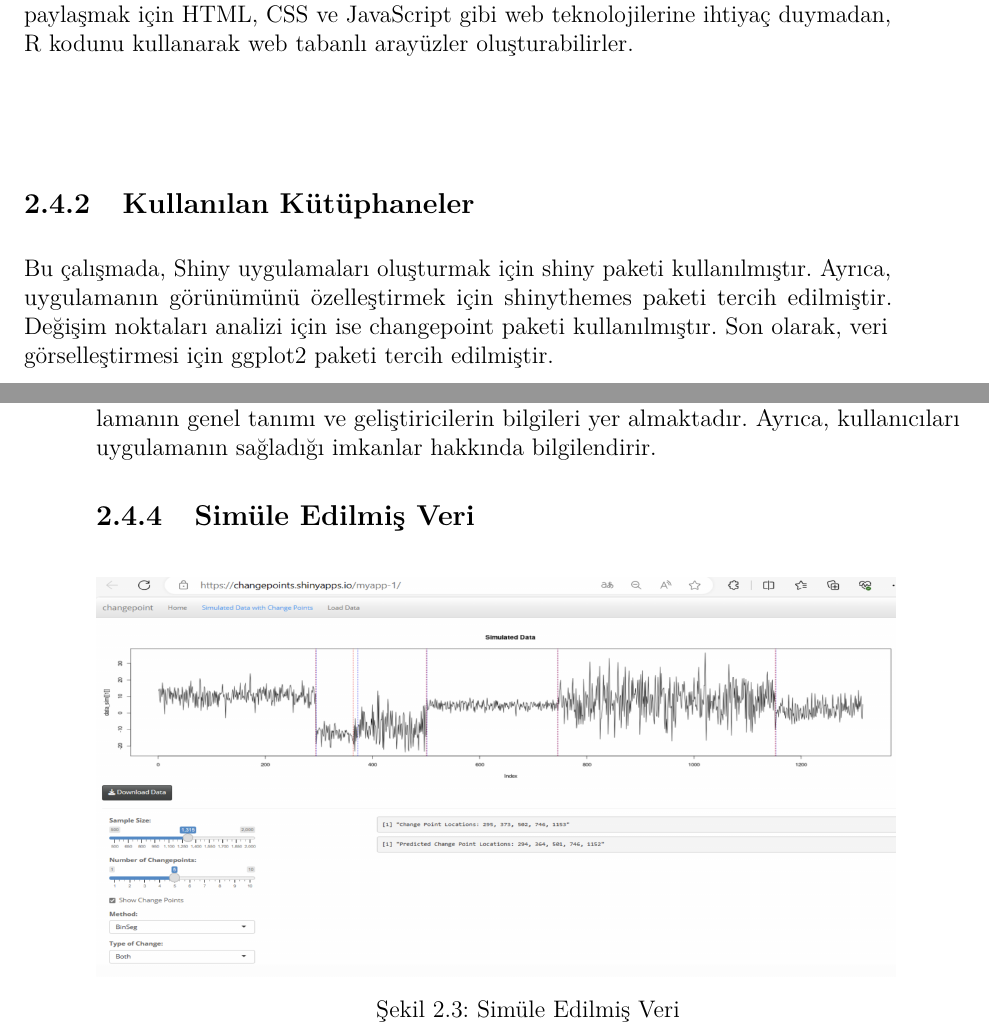
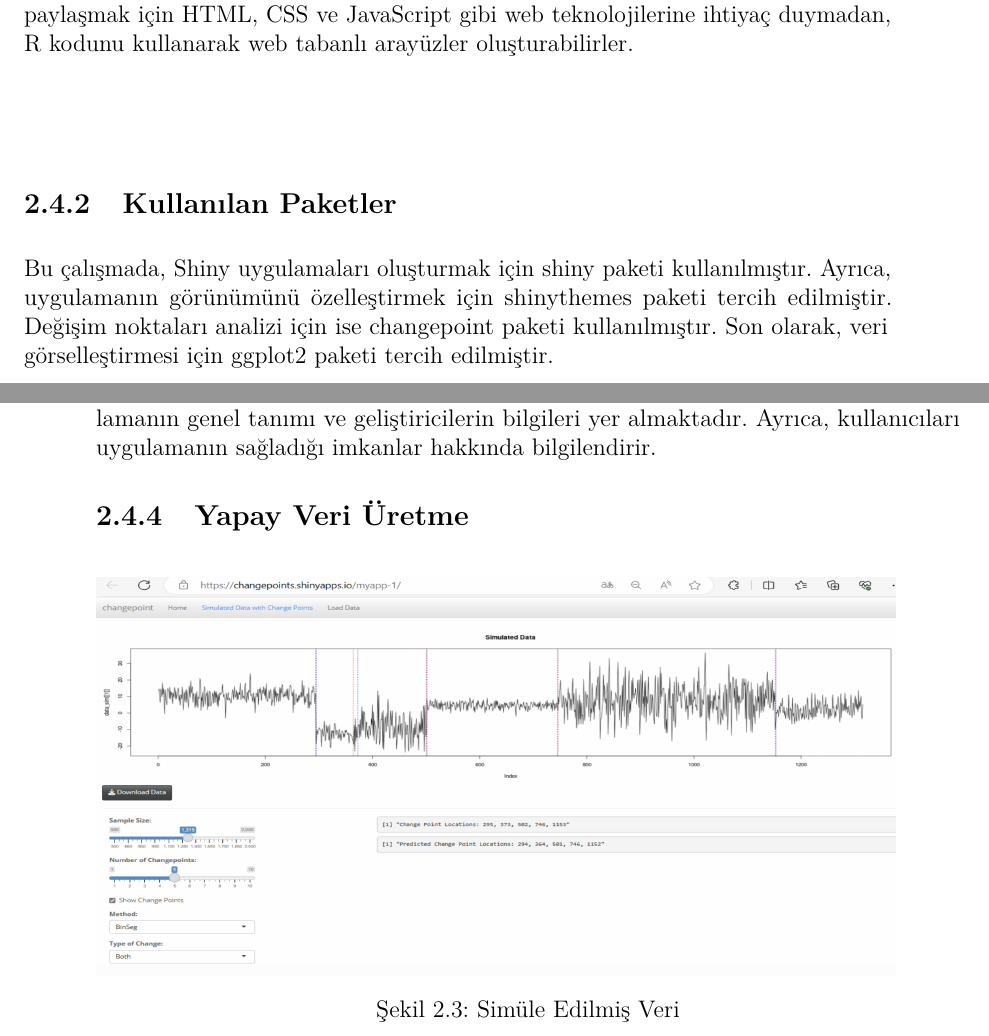
Before and after one commit to eyildiztepe/ChangePointDetection, a LaTeX thesis (_book/BP_Rapor.tex): two parts of pages 44 and 45 of 52, joined at a grey line, cut so that both start at the same text. Compiled offline with pdfLaTeX.

Commit message:
02-chap2.Rmd

```diff
--- a/_book/BP_Rapor.tex
+++ b/_book/BP_Rapor.tex
@@ -1158,7 +1158,7 @@ Bu uygulama genel olarak değişim noktası içeren yapay veriler üretmeyi ve c
 
 R Shiny, R programlama dilinde interaktif web tabanlı uygulamalar oluşturmak için kullanılan bir pakettir. Bu paket, R kullanıcılarının veri analizi ve görselleştirme yeteneklerini web tabanlı arayüzler üzerinden paylaşmalarını sağlar. R Shiny, istatistiksel analizlerin ve veri görselleştirmenin yanı sıra, R dilinin sağladığı zengin paket ve fonksiyonlardan da yararlanabilir. Bu şekilde, kullanıcılar, veri analizlerini ve sonuçlarını paylaşmak için HTML, CSS ve JavaScript gibi web teknolojilerine ihtiyaç duymadan, R kodunu kullanarak web tabanlı arayüzler oluşturabilirler.
 
-\subsection{Kullanılan Kütüphaneler}\label{kullanux131lan-kuxfctuxfcphaneler}
+\subsection{Kullanılan Paketler}\label{kullanux131lan-paketler}
 
 Bu çalışmada, Shiny uygulamaları oluşturmak için shiny paketi kullanılmıştır. Ayrıca, uygulamanın görünümünü özelleştirmek için shinythemes paketi tercih edilmiştir. Değişim noktaları analizi için ise changepoint paketi kullanılmıştır. Son olarak, veri görselleştirmesi için ggplot2 paketi tercih edilmiştir.
 
@@ -1170,7 +1170,7 @@ Bu çalışmada, Shiny uygulamaları oluşturmak için shiny paketi kullanılmı
 
 Uygulamanın ana sayfası, kullanıcıları karşılayan bir giriş noktasıdır. Burada, uygulamanın genel tanımı ve geliştiricilerin bilgileri yer almaktadır. Ayrıca, kullanıcıları uygulamanın sağladığı imkanlar hakkında bilgilendirir.
 
-\subsection{Simüle Edilmiş Veri}\label{simuxfcle-edilmiux15f-veri}
+\subsection{Yapay Veri Üretme}\label{yapay-veri-uxfcretme}
 
 \begin{figure}
 \includegraphics[width=400px,height=200px]{figure/sim} \caption{Simüle Edilmiş Veri}\label{fig:unnamed-chunk-13}
```
Also changed, not shown: _book/BP_Rapor.pdf, _book/BP_Rapor.tex (2 more changed lines), 5 other files.
